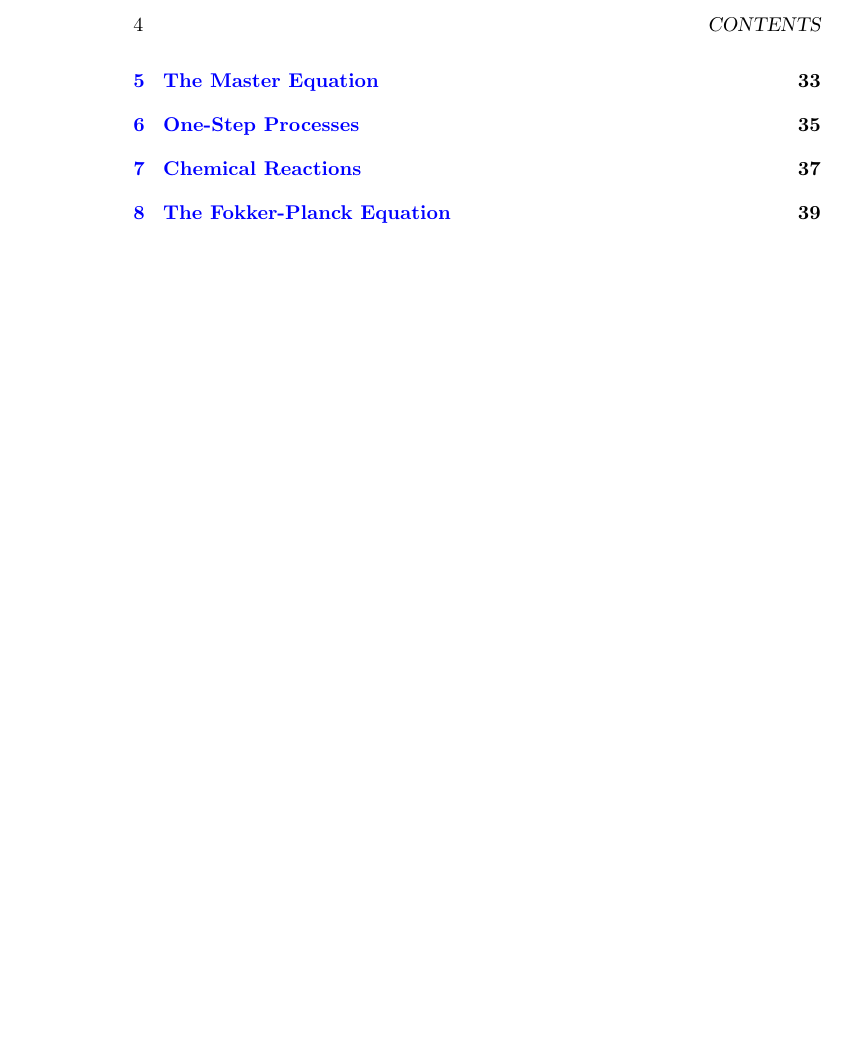
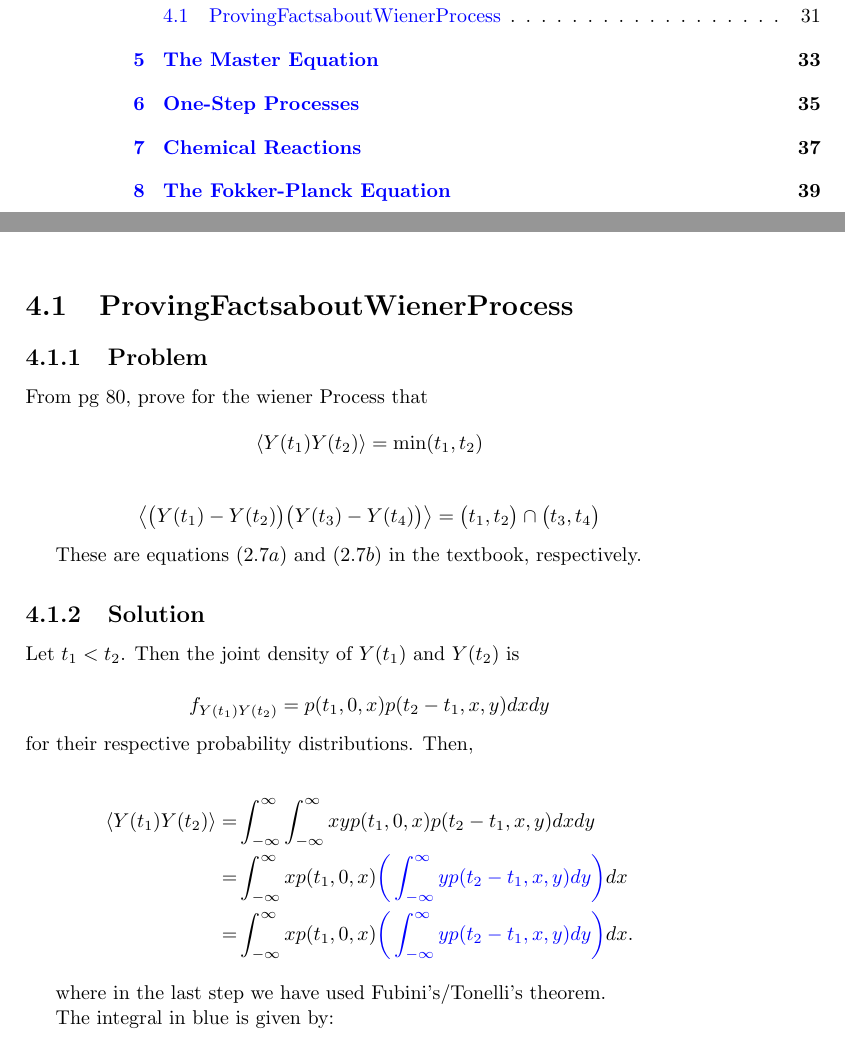
Before and after one commit to DanielSank/vankampen-stochastic, a LaTeX book (main.tex, which reads chapter4/ProvingFactsaboutWienerProcess.tex, macros.tex): part of page 4 of 42 before the commit and two parts of pages 4 and 31 of 42 after it, the two joined at a grey line, cut at the place of the change, the shorter picture padded with empty space. Compiled offline with pdfLaTeX.

Commit message:
Hi, I know this repository is old but I've been brushing up on stochastics and wanted to help. I have added the solution for the question on page 80 at the bottom asking to prove certain properties of the expectation for Wiener processes. I hope to add more solutions in the coming weeks as I get around to converting all my written solutions to latex from when I did a stat mech course many years ago.

```diff
--- /dev/null
+++ b/chapter4/ProvingFactsaboutWienerProcess.tex
@@ -0,0 +1,39 @@
+\leveldown{ProvingFactsaboutWienerProcess}
+
+\leveldown{Problem}
+
+From pg 80, prove for the wiener Process that
+\begin{equation*}
+\avg{Y(t_1) Y(t_2)} = \min(t_1, t_2)
+\end{equation*}
+
+\begin{equation*}
+\avg{ \big( Y(t_1) - Y(t_2) \big)  \big( Y(t_3) - Y(t_4) \big) } = \big( t_1, t_2 \big) \cap \big( t_3, t_4 \big)
+\end{equation*}
+
+These are equations $(2.7a)$ and $(2.7b)$ in the textbook, respectively.
+
+\levelstay{Solution}
+
+Let $t_1 < t_2$. Then the joint density of $Y (t_1)$ and  $Y (t_2)$ is
+
+\begin{equation*}
+f_{Y (t_1)Y(t_2)} = p(t_1, 0, x)p(t_2 - t_1, x, y)dxdy
+\end{equation*}
+for their respective probability distributions. Then,
+
+% \begin{equation*}
+% \avg{Y(t_1)Y(t_2)} = \int_{-\infty}^{\infty} \int_{-\infty}^{\infty} p(t_1, 0, x)p(t_2 - t_1, x, y)dxdy
+% \end{equation*}
+
+
+
+\begin{align*}
+\avg{Y(t_1)Y(t_2)} =& \int_{-\infty}^{\infty} \int_{-\infty}^{\infty} x y p(t_1, 0, x)p(t_2 - t_1, x, y)dxdy \\
+= & \int_{-\infty}^{\infty} x p(t_1, 0, x) \color{blue} \bigg( \int_{-\infty}^{\infty} y p(t_2 - t_1, x, y)dy \bigg) \color{black} dx\\
+= & \int_{-\infty}^{\infty} x p(t_1, 0, x) \color{blue} \bigg( \int_{-\infty}^{\infty} y p(t_2 - t_1, x, y)dy \bigg) \color{black} dx .
+\end{align*}
+
+where in the last step we have used Fubini's/Tonelli's theorem.
+
+The integral in blue is given by:
@@ -0,0 +53 @@
+\int_{-\infty}^{\infty} x p(t_1, 0, x) \color{blue} \bigg( \int_{-\infty}^{\infty} y p(t_2 - t_1, x, y)dy \bigg) \color{black} dx =& \int_{-\infty}^{\infty} x p(t_1, 0, x) \color{blue} x \color{black} dx \\
--- a/macros.tex
+++ b/macros.tex
@@ -2,6 +2,7 @@
 \usepackage{amstext}
 \usepackage{amsfonts}
 \usepackage{import}
+\usepackage{color} %this is added for colouring equations
 \usepackage{coseoul}
 \usepackage{hyperref}
 \hypersetup{
```
Also changed, not shown: chapter4/content.tex (+1 -0 lines), chapter4/ProvingFactsaboutWienerProcess.tex (35 more changed lines).
